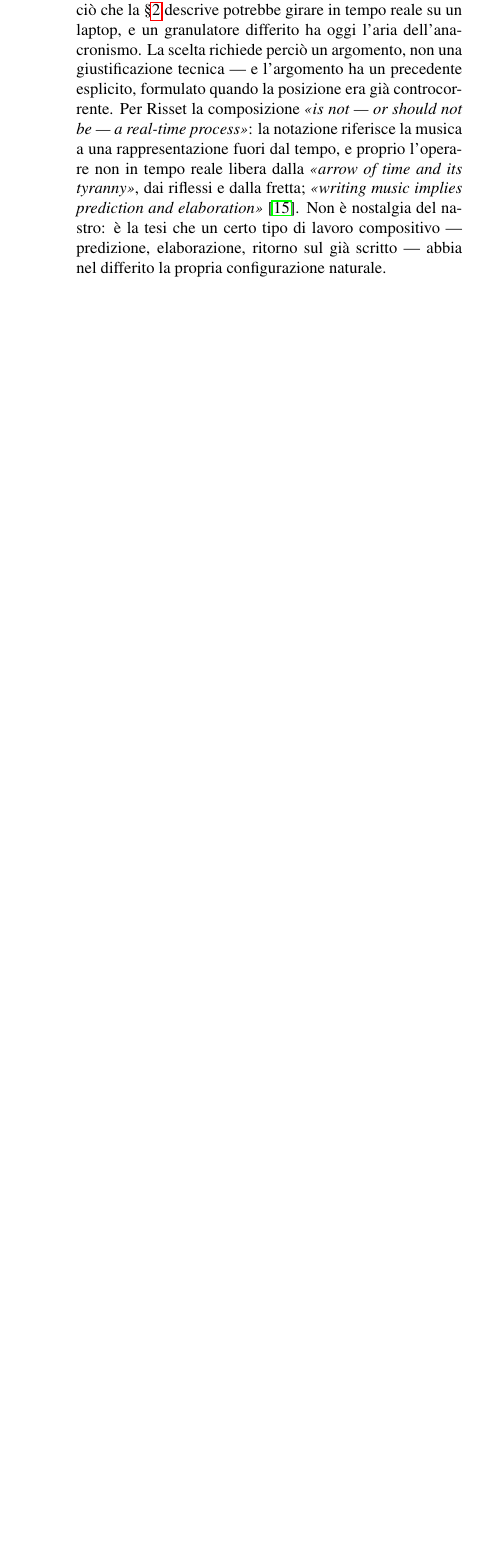
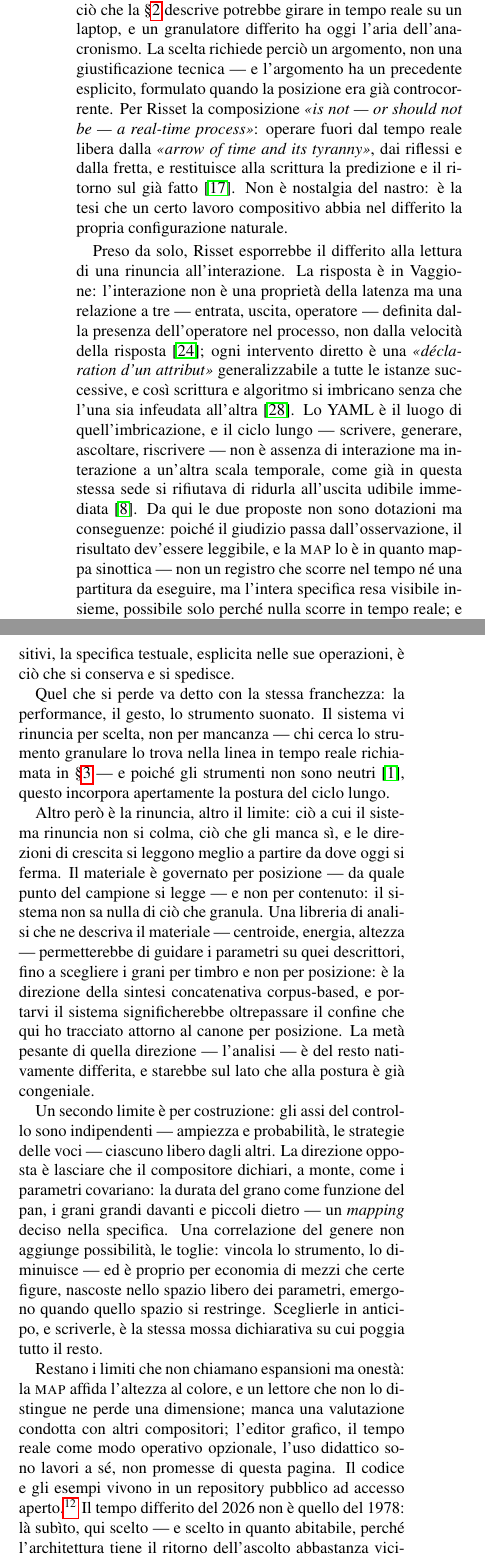
Before and after one commit to DMGiulioRomano/cim2026-granular-engine-paper, a LaTeX document (paper/paper.tex, which reads paper/sections/50-conclusioni.tex): part of one column of page 8 of 9 before the commit and two parts of the columns of page 8 of 10 after it, the two joined at a grey line, cut so that both start at the same text, the shorter picture padded with empty space. Compiled offline with pdfLaTeX.

Commit message:
conclusioni: stesura a due tempi (differito compresso + limiti->sviluppi)
Tempo 1 (differito, stretto): obiezione+Risset, Vaggione (interazione=triangolo,
non latenza) + le due conseguenze con atterraggio della map (mappa sinottica, ne'
log ne' partitura), costo come rinuncia deliberata.
Tempo 2 (sviluppi futuri come colmatura dei limiti): libreria di analisi/descrittori
(direzione concatenativa corpus-based, oltre il confine tracciato; analisi nativamente
differita); parametri accoppiati/covariazione (durata=f(pan)) come economia di mezzi
-> lo strumento cresce diminuendo; limiti leggeri + availability placeholder.

Build OK (10 pp). Repository: placeholder anonimo da sciogliere.

```diff
--- a/paper/sections/50-conclusioni.tex
+++ b/paper/sections/50-conclusioni.tex
@@ -7,11 +15,76 @@ laptop, e un granulatore differito ha oggi l'aria dell'anacronismo. La
 scelta richiede perciò un argomento, non una giustificazione tecnica ---
 e l'argomento ha un precedente esplicito, formulato quando la posizione
 era già controcorrente. Per Risset la composizione \emph{«is not --- or
-should not be --- a real-time process»}: la notazione riferisce la
-musica a una rappresentazione fuori dal tempo, e proprio l'operare non
-in tempo reale libera dalla \emph{«arrow of time and its tyranny»},
-dai riflessi e dalla fretta; \emph{«writing music implies prediction and
-elaboration»}~\cite{Risset1999}. Non è nostalgia del nastro: è la tesi
-che un certo tipo di lavoro compositivo --- predizione, elaborazione,
-ritorno sul già scritto --- abbia nel differito la propria
-configurazione naturale.
+should not be --- a real-time process»}: operare fuori dal tempo reale
+libera dalla \emph{«arrow of time and its tyranny»}, dai riflessi e dalla
+fretta, e restituisce alla scrittura la predizione e il ritorno sul già
+fatto~\cite{Risset1999}. Non è nostalgia del nastro: è la tesi che un
+certo lavoro compositivo abbia nel differito la propria configurazione
+naturale.
+
+Preso da solo, Risset esporrebbe il differito alla lettura di una
+rinuncia all'interazione. La risposta è in Vaggione: l'interazione non è
+una proprietà della latenza ma una relazione a tre --- entrata, uscita,
+operatore --- definita dalla presenza dell'operatore nel processo, non
+dalla velocità della risposta~\cite{Solomos2003}; ogni intervento diretto
+è una \emph{«déclaration d'un attribut»} generalizzabile a tutte le
+istanze successive, e così scrittura e algoritmo si imbricano senza che
+l'una sia infeudata all'altra~\cite{Vaggione1996}. Lo YAML è il luogo di
+quell'imbricazione, e il ciclo lungo --- scrivere, generare, ascoltare,
+riscrivere --- non è assenza di interazione ma interazione a un'altra
+scala temporale, come già in questa stessa sede si rifiutava di ridurla
+all'uscita udibile immediata~\cite{DiScipio1995cim}. Da qui le due
+proposte non sono dotazioni ma conseguenze: poiché il giudizio passa
+dall'osservazione, il risultato dev'essere leggibile, e la \textsc{map}
+lo è in quanto mappa sinottica --- non un registro che scorre nel tempo
+né una partitura da eseguire, ma l'intera specifica resa visibile
+insieme, possibile solo perché nulla scorre in tempo reale; e poiché la
+struttura compositiva deve sopravvivere ai dispositivi, la specifica
+testuale, esplicita nelle sue operazioni, è ciò che si conserva e si
+spedisce.
+
+Quel che si perde va detto con la stessa franchezza: la performance, il
+gesto, lo strumento suonato. Il sistema vi rinuncia per scelta, non per
+mancanza --- chi cerca lo strumento granulare lo trova nella linea in
+tempo reale richiamata in \S\ref{sec:tradizione} --- e poiché gli
+strumenti non sono neutri~\cite{Arcella2012}, questo incorpora
+apertamente la postura del ciclo lungo.
+
+Altro però è la rinuncia, altro il limite: ciò a cui il sistema rinuncia
+non si colma, ciò che gli manca sì, e le direzioni di crescita si leggono
+meglio a partire da dove oggi si ferma. Il materiale è governato per
+posizione --- da quale punto del campione si legge --- e non per
+contenuto: il sistema non sa nulla di ciò che granula. Una libreria di
+analisi che ne descriva il materiale --- centroide, energia, altezza ---
+permetterebbe di guidare i parametri su quei descrittori, fino a
+scegliere i grani per timbro e non per posizione: è la direzione della
+sintesi concatenativa corpus-based, e portarvi il sistema significherebbe
+oltrepassare il confine che qui ho tracciato attorno al canone per
+posizione. La metà pesante di quella direzione --- l'analisi --- è del
+resto nativamente differita, e starebbe sul lato che alla postura è già
+congeniale.
+
+Un secondo limite è per costruzione: gli assi del controllo sono
+indipendenti --- ampiezza e probabilità, le strategie delle voci ---
+ciascuno libero dagli altri. La direzione opposta è lasciare che il
+compositore dichiari, a monte, come i parametri covariano: la durata del
+grano come funzione del pan, i grani grandi davanti e piccoli dietro ---
+un \emph{mapping} deciso nella specifica. Una correlazione del genere non
+aggiunge possibilità, le toglie: vincola lo strumento, lo diminuisce ---
+ed è proprio per economia di mezzi che certe figure, nascoste nello
+spazio libero dei parametri, emergono quando quello spazio si restringe.
+Sceglierle in anticipo, e scriverle, è la stessa mossa dichiarativa su
+cui poggia tutto il resto.
+
+Restano i limiti che non chiamano espansioni ma onestà: la \textsc{map}
+affida l'altezza al colore, e un lettore che non lo distingue ne perde
+una dimensione; manca una valutazione condotta con altri compositori;
+l'editor grafico, il tempo reale come modo operativo opzionale, l'uso
+didattico sono lavori a sé, non promesse di questa pagina. Il codice e
+gli esempi vivono in un repository pubblico ad accesso aperto.%
+\footnote{\emph{[riferimento anonimizzato in fase di revisione; DOI da
+inserire]}}
+Il tempo differito del 2026 non è quello del 1978: là subìto, qui scelto
+--- e scelto in quanto abitabile, perché l'architettura tiene il ritorno
+dell'ascolto abbastanza vicino alla scrittura da fare del ciclo uno
+spazio di lavoro, non un'attesa.
```
Also changed, not shown: paper/sections/50-conclusioni.tex (8 more changed lines).
